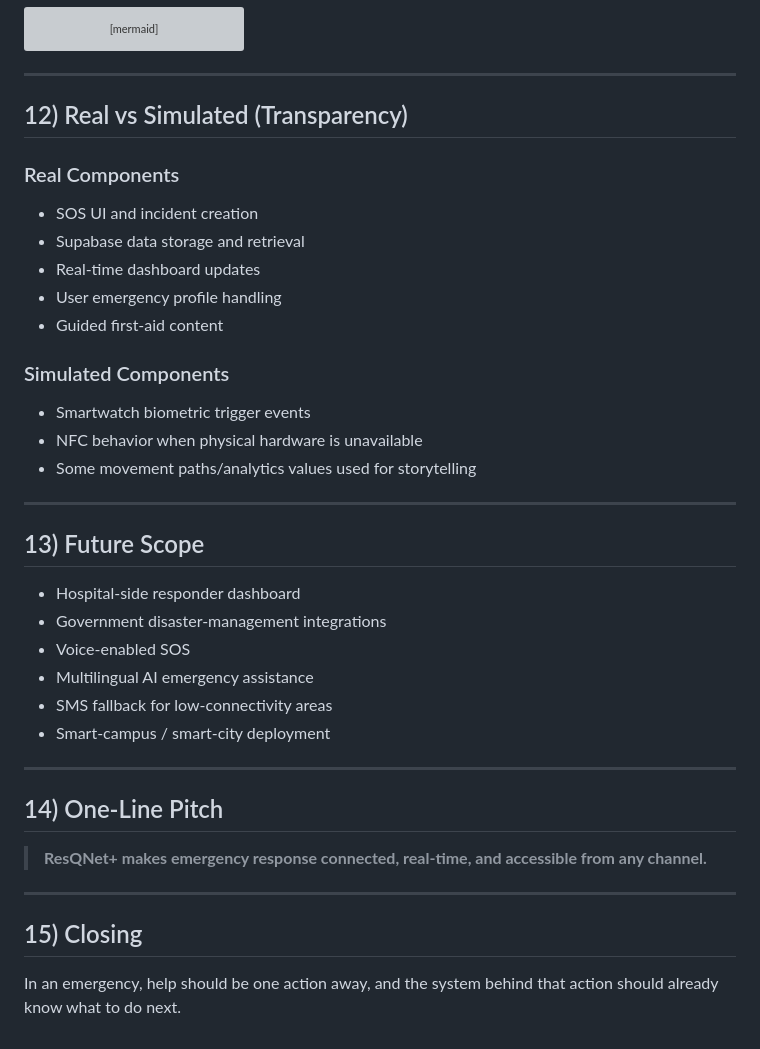
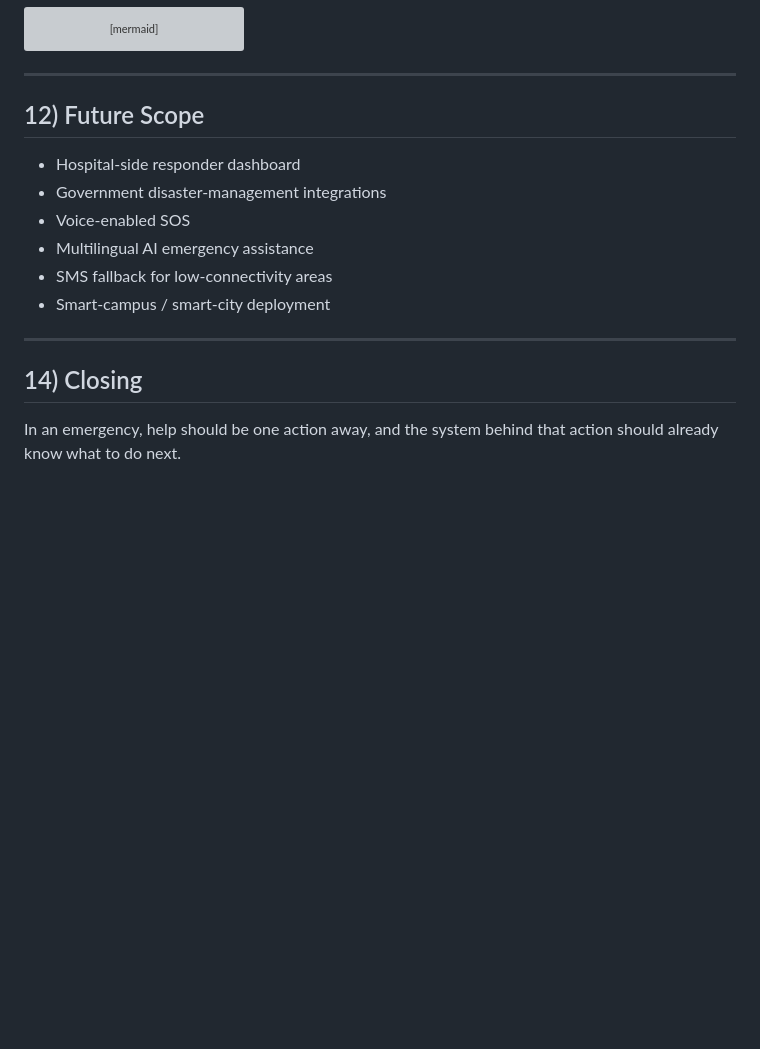
Before and after one commit to Shrit1401/PUHackathon, a Markdown page: README.md, the part around one of its changes. GitHub-like rendering; blank space fills up the shorter version; grey boxes are pictures that could not be loaded.

```diff
--- a/README.md
+++ b/README.md
@@ -330,25 +334,7 @@ flowchart TD
 
 ---
 
-## 12) Real vs Simulated (Transparency)
-
-### Real Components
-
-- SOS UI and incident creation
-- Supabase data storage and retrieval
-- Real-time dashboard updates
-- User emergency profile handling
-- Guided first-aid content
-
-### Simulated Components
-
-- Smartwatch biometric trigger events
-- NFC behavior when physical hardware is unavailable
-- Some movement paths/analytics values used for storytelling
-
----
-
-## 13) Future Scope
+## 12) Future Scope
 
 - Hospital-side responder dashboard
 - Government disaster-management integrations
@@ -359,12 +345,6 @@ flowchart TD
 
 ---
 
-## 14) One-Line Pitch
-
-> **ResQNet+ makes emergency response connected, real-time, and accessible from any channel.**
-
----
-
-## 15) Closing
+## 14) Closing
 
 In an emergency, help should be one action away, and the system behind that action should already know what to do next.
```
Also changed, not shown: other parts of README.md (+23 -19 lines).
